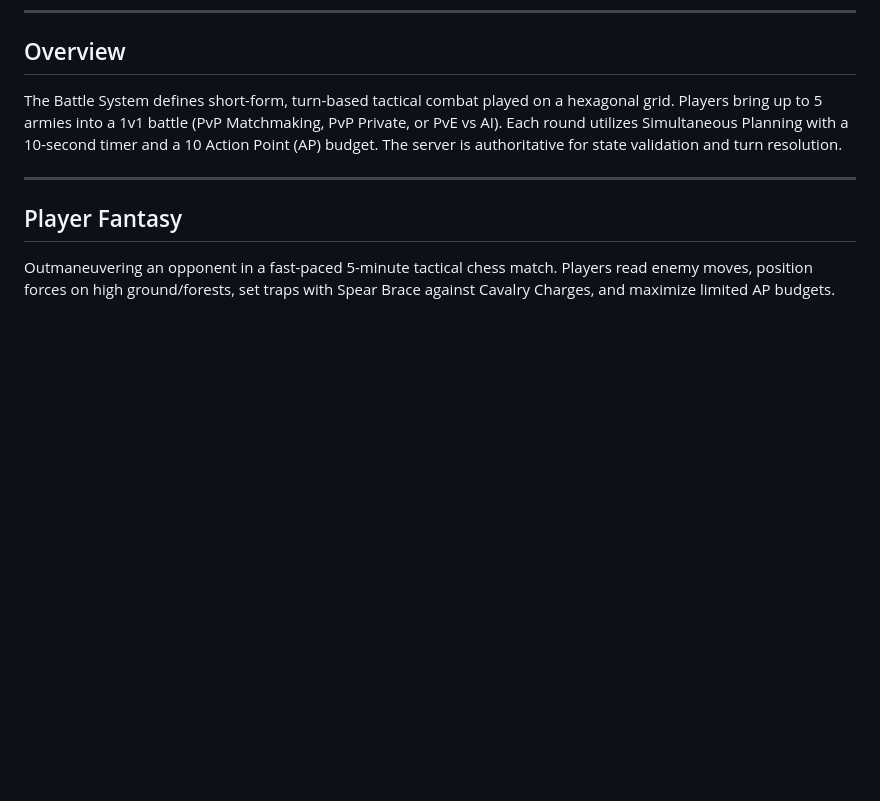
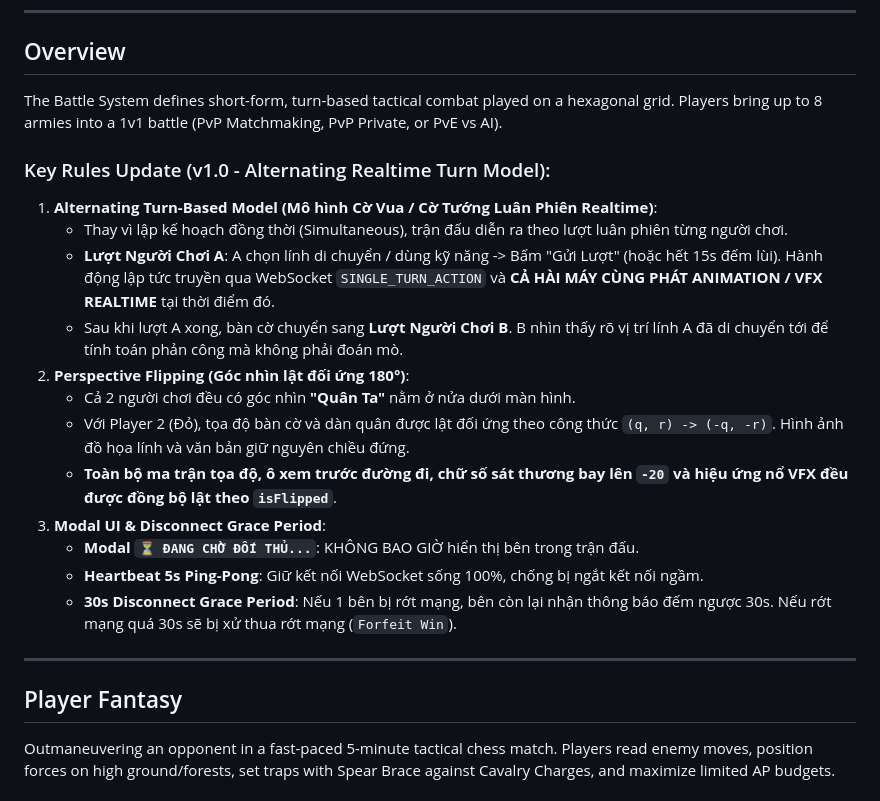
Before and after one commit to SlaMakeGameNoCode/hexastrategy, a Markdown page: design/gdd/battle-system.md, the part around the change. GitHub-like rendering; blank space fills up the shorter version.

Commit message:
docs: Update design documents (battle-system.md & game-concept.md) to reflect Alternating Realtime Turn-Based rules and Perspective Matrix

```diff
--- a/design/gdd/battle-system.md
+++ b/design/gdd/battle-system.md
@@ -8,7 +8,21 @@
 
 ## Overview
 
-The Battle System defines short-form, turn-based tactical combat played on a hexagonal grid. Players bring up to 5 armies into a 1v1 battle (PvP Matchmaking, PvP Private, or PvE vs AI). Each round utilizes Simultaneous Planning with a 10-second timer and a 10 Action Point (AP) budget. The server is authoritative for state validation and turn resolution.
+The Battle System defines short-form, turn-based tactical combat played on a hexagonal grid. Players bring up to 8 armies into a 1v1 battle (PvP Matchmaking, PvP Private, or PvE vs AI).
+
+### Key Rules Update (v1.0 - Alternating Realtime Turn Model):
+1. **Alternating Turn-Based Model (Mô hình Cờ Vua / Cờ Tướng Luân Phiên Realtime)**:
+   - Thay vì lập kế hoạch đồng thời (Simultaneous), trận đấu diễn ra theo lượt luân phiên từng người chơi.
+   - **Lượt Người Chơi A**: A chọn lính di chuyển / dùng kỹ năng -> Bấm "Gửi Lượt" (hoặc hết 15s đếm lùi). Hành động lập tức truyền qua WebSocket `SINGLE_TURN_ACTION` và **CẢ HÀI MÁY CÙNG PHÁT ANIMATION / VFX REALTIME** tại thời điểm đó.
+   - Sau khi lượt A xong, bàn cờ chuyển sang **Lượt Người Chơi B**. B nhìn thấy rõ vị trí lính A đã di chuyển tới để tính toán phản công mà không phải đoán mò.
+2. **Perspective Flipping (Góc nhìn lật đối ứng 180°)**:
+   - Cả 2 người chơi đều có góc nhìn **"Quân Ta"** nằm ở nửa dưới màn hình.
+   - Với Player 2 (Đỏ), tọa độ bàn cờ và dàn quân được lật đối ứng theo công thức `(q, r) -> (-q, -r)`. Hình ảnh đồ họa lính và văn bản giữ nguyên chiều đứng.
+   - **Toàn bộ ma trận tọa độ, ô xem trước đường đi, chữ số sát thương bay lên `-20` và hiệu ứng nổ VFX đều được đồng bộ lật theo `isFlipped`**.
+3. **Modal UI & Disconnect Grace Period**:
+   - **Modal `⏳ ĐANG CHỜ ĐỐI THỦ...`**: KHÔNG BAO GIỜ hiển thị bên trong trận đấu.
+   - **Heartbeat 5s Ping-Pong**: Giữ kết nối WebSocket sống 100%, chống bị ngắt kết nối ngầm.
+   - **30s Disconnect Grace Period**: Nếu 1 bên bị rớt mạng, bên còn lại nhận thông báo đếm ngược 30s. Nếu rớt mạng quá 30s sẽ bị xử thua rớt mạng (`Forfeit Win`).
 
 ---
 
```
Also changed, not shown: design/gdd/game-concept.md (+6 -10 lines).
